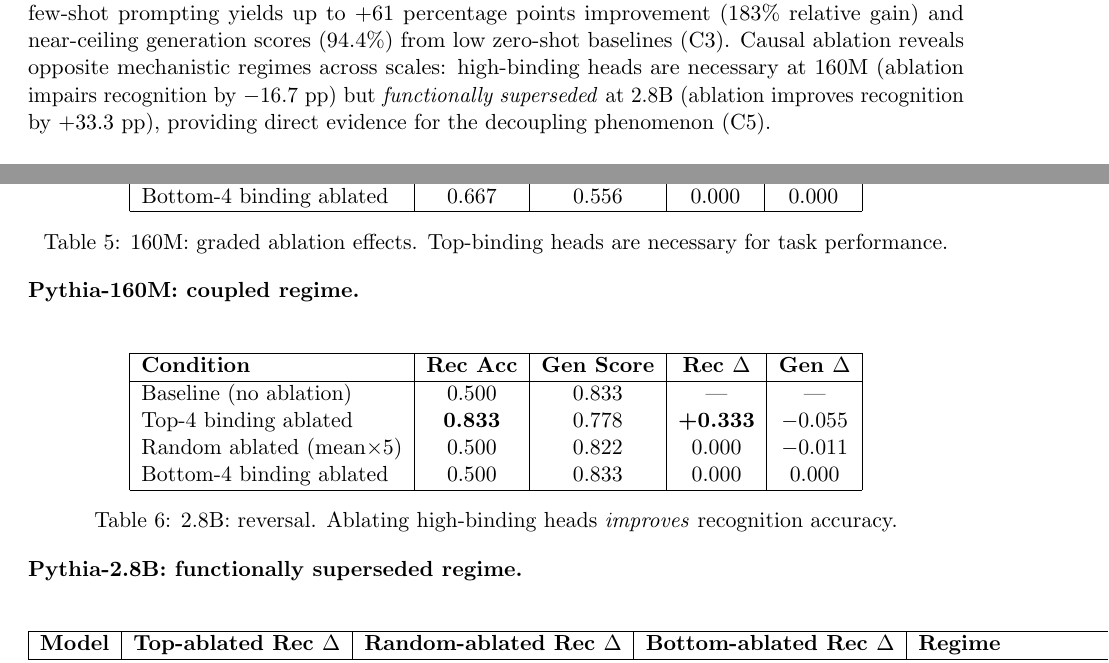
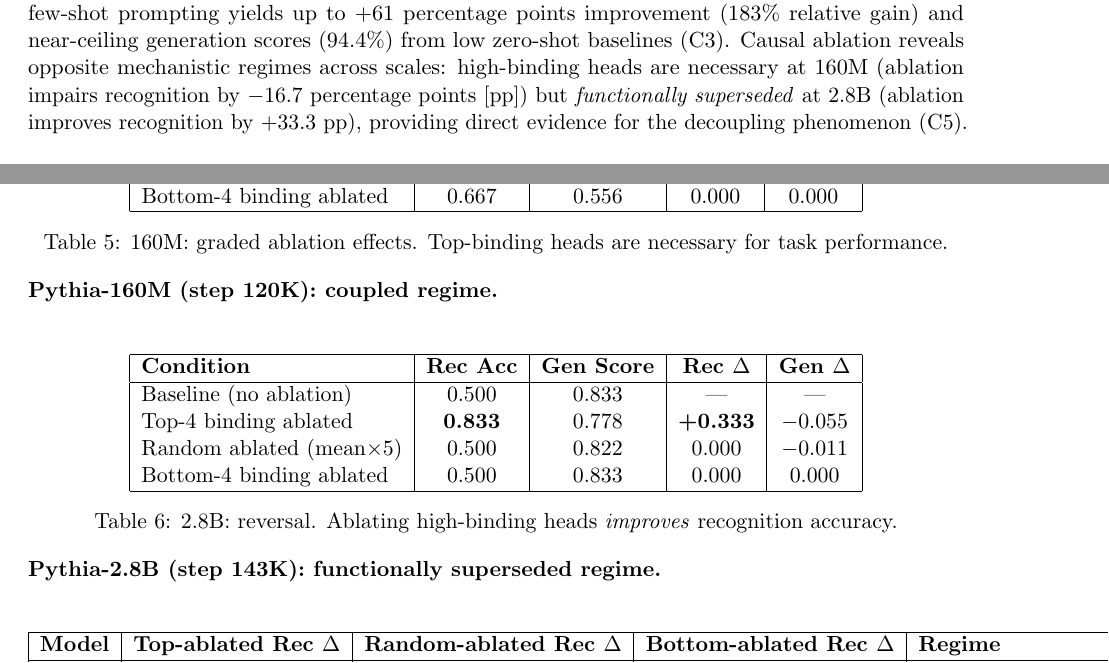
Before and after one commit to dunktra/attention-binding-a11y, a LaTeX document (main.tex): two parts of pages 1 and 10 of 23, joined at a grey line, cut so that both start at the same text. Compiled offline with pdfLaTeX.

Commit message:
Final review fixes: terminology, checkpoint IDs, pp definition, formula indexing
P0 Critical:
- Fix 'interfering' → 'functionally superseded' in Introduction claim list
- Verify 160M ablation checkpoint: confirmed step120000 from JSON data
  (ablated RecAcc=0.500 is 3/6 correct, not step143000 confusion)
- Add explicit checkpoint IDs to §4.4: 'Pythia-160M (step 120K)' and
  'Pythia-2.8B (step 143K)'

P1 Important:
- Add explicit 'pp' definition at first use: 'percentage points [pp]'
- Standardize appendix EB formula indexing: h=0..H-1 → h=1..H

P2 Polish:
- Statistical notation already appropriate (exact in §4.1, approx in summaries)

Synced: main.tex, references.bib, paper/main.md, paper/sections/introduction.md

```diff
--- a/main.tex
+++ b/main.tex
@@ -28,7 +28,7 @@
 At 160M and 2.8B, binding precedes behavioral competence (Spearman $r=0.33$--$0.34$, $p<0.001$), serving as an early warning signal (C1).
 At 1B, we observe a \emph{decoupling effect}: binding saturates early while behavior continues improving, revealing divergent developmental trajectories (C4).
 High-binding/mid-accuracy checkpoints contain \emph{unlockable latent knowledge}: few-shot prompting yields up to +61 percentage points improvement (183\% relative gain) and near-ceiling generation scores (94.4\%) from low zero-shot baselines (C3).
-Causal ablation reveals opposite mechanistic regimes across scales: high-binding heads are necessary at 160M (ablation impairs recognition by $-16.7$~pp) but \emph{functionally superseded} at 2.8B (ablation improves recognition by $+33.3$~pp), providing direct evidence for the decoupling phenomenon (C5).
+Causal ablation reveals opposite mechanistic regimes across scales: high-binding heads are necessary at 160M (ablation impairs recognition by $-16.7$ percentage points~[pp]) but \emph{functionally superseded} at 2.8B (ablation improves recognition by $+33.3$~pp), providing direct evidence for the decoupling phenomenon (C5).
 
 These findings establish attention binding as a diagnostic for concept emergence and demonstrate that mechanistic structure and behavioral competence undergo qualitative transformation across model scales---a phenomenon we term the \emph{binding--behavior decoupling effect}.
 
@@ -377,7 +377,7 @@
 We test whether high-binding heads are causally implicated in task performance via targeted head ablation.
 Results reveal opposite causal effects at different scales, providing mechanistic evidence for decoupling.
 
-\paragraph{Pythia-160M: coupled regime.}
+\paragraph{Pythia-160M (step 120K): coupled regime.}
 
 \begin{table}[h]
 \centering
@@ -394,7 +394,7 @@
 \caption{160M: graded ablation effects. Top-binding heads are necessary for task performance.}
 \end{table}
 
-\paragraph{Pythia-2.8B: functionally superseded regime.}
+\paragraph{Pythia-2.8B (step 143K): functionally superseded regime.}
 
 \begin{table}[h]
 \centering
```
Also changed, not shown: paper/main.md (+1 -1 lines), paper/sections/introduction.md (+1 -1 lines), main.tex (4 more changed lines).
